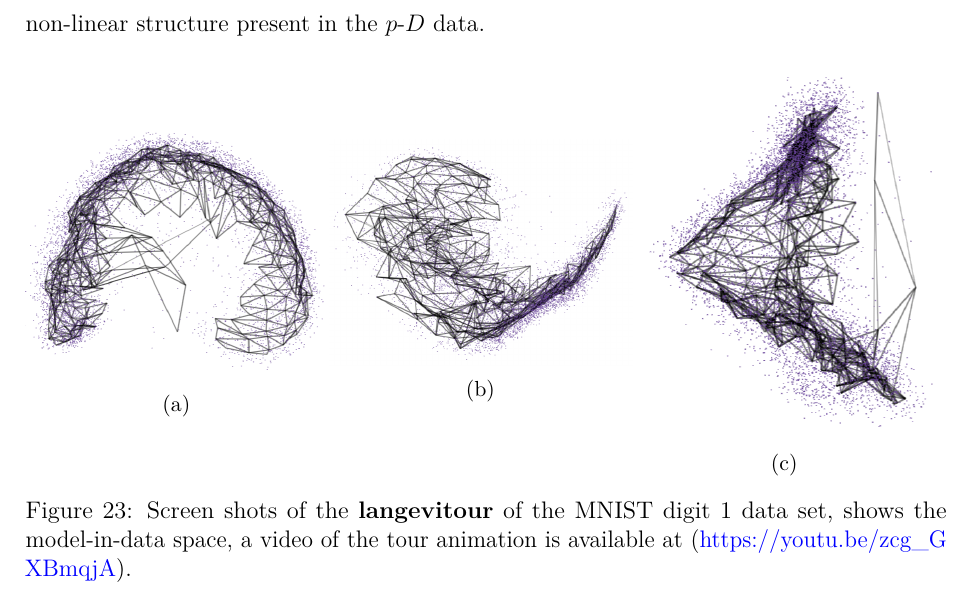
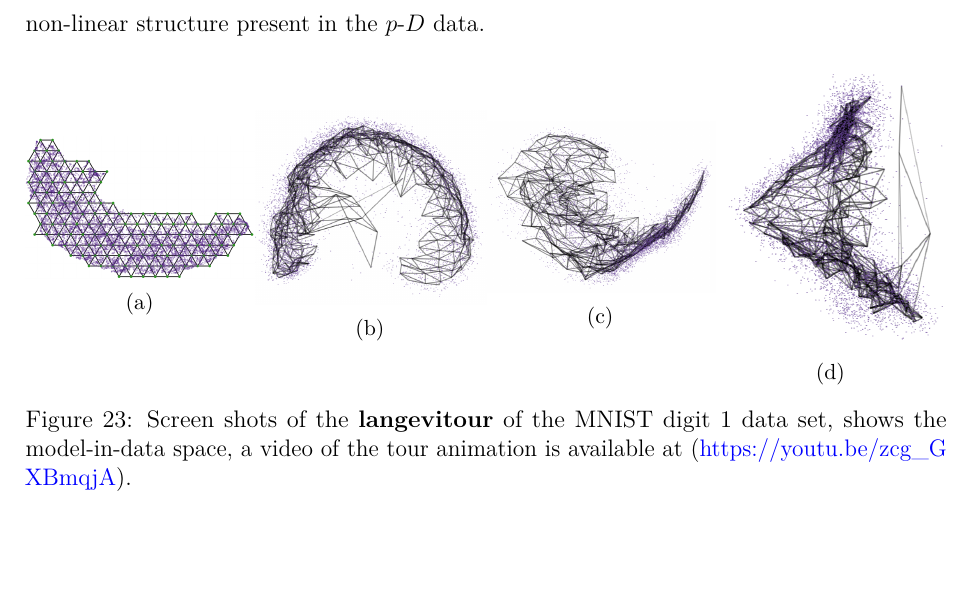
Before and after one commit to JayaniLakshika/paper-nldr-vis-algorithm, a LaTeX paper (paper.tex): part of page 27 of 31 before the commit and part of page 27 of 30 after it, cut so that both start at the same text, the shorter picture padded with empty space. Compiled offline with pdfLaTeX.

Commit message:
Added 2D model overlaid on data (MNIST data)

```diff
--- a/paper.tex
+++ b/paper.tex
@@ -1214,7 +1214,19 @@ non-linear structure present in the \pD{} data.
 
 \begin{figure}[H]
 
-\begin{minipage}{0.33\linewidth}
+\begin{minipage}{0.25\linewidth}
+
+\centering{
+
+\includegraphics{figures/mnist/mnist_model_2d.png}
+
+}
+
+\subcaption{\label{fig-mnist1-model}}
+
+\end{minipage}%
+%
+\begin{minipage}{0.25\linewidth}
 
 \centering{
 
@@ -1226,7 +1238,7 @@ non-linear structure present in the \pD{} data.
 
 \end{minipage}%
 %
-\begin{minipage}{0.33\linewidth}
+\begin{minipage}{0.25\linewidth}
 
 \centering{
 
```
Also changed, not shown: figures/mnist/mnist_model_2d.png (added), paper.tex (2 more changed lines), 2 other files.
